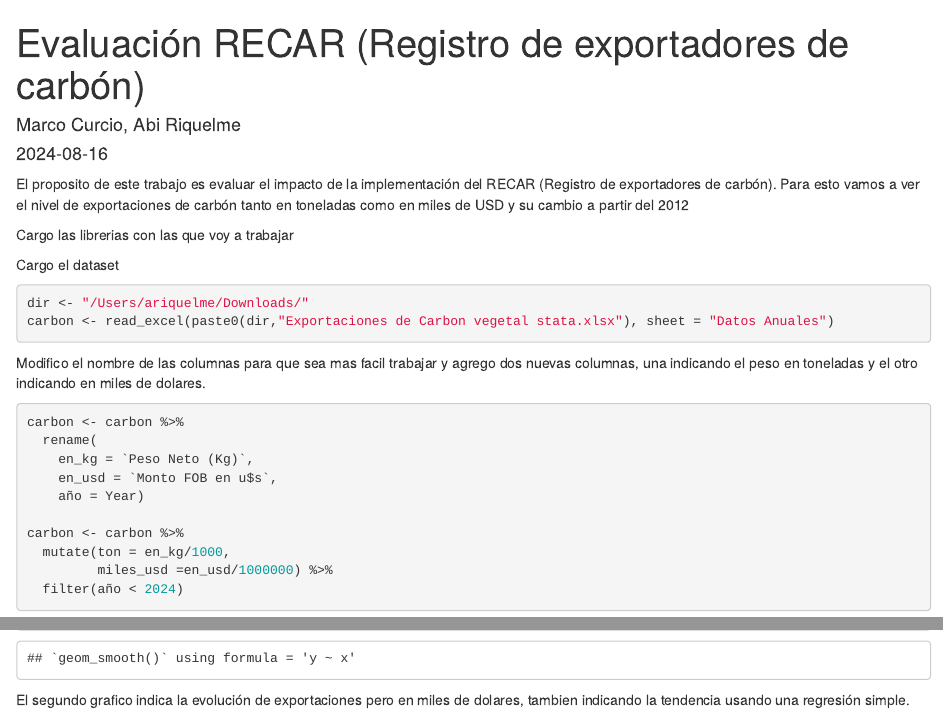
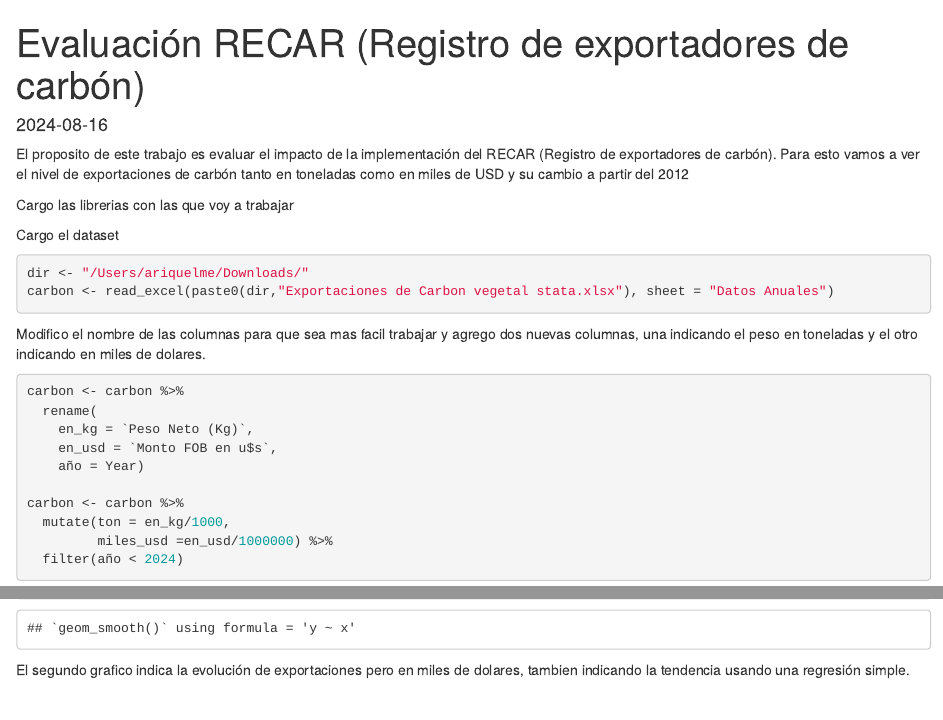
Before and after one commit to Unidad-de-Impacto/CarbonVegetal, an R Markdown document (Scripts/RECAR.Rmd): the page in a window 1100 px wide, from its top, and a second part further down, joined at a grey line. Rendered offline with R 4.5, knitr and Pandoc, with nearby package versions.

Commit message:
Update RECAR.Rmd

```diff
--- a/Scripts/RECAR.Rmd
+++ b/Scripts/RECAR.Rmd
@@ -1,6 +1,5 @@
 ---
 title: 'Evaluación RECAR (Registro de exportadores de carbón)'
-author: "Marco Curcio, Abi Riquelme"
 date: "2024-08-16"
 output: html_document
 ---
```
